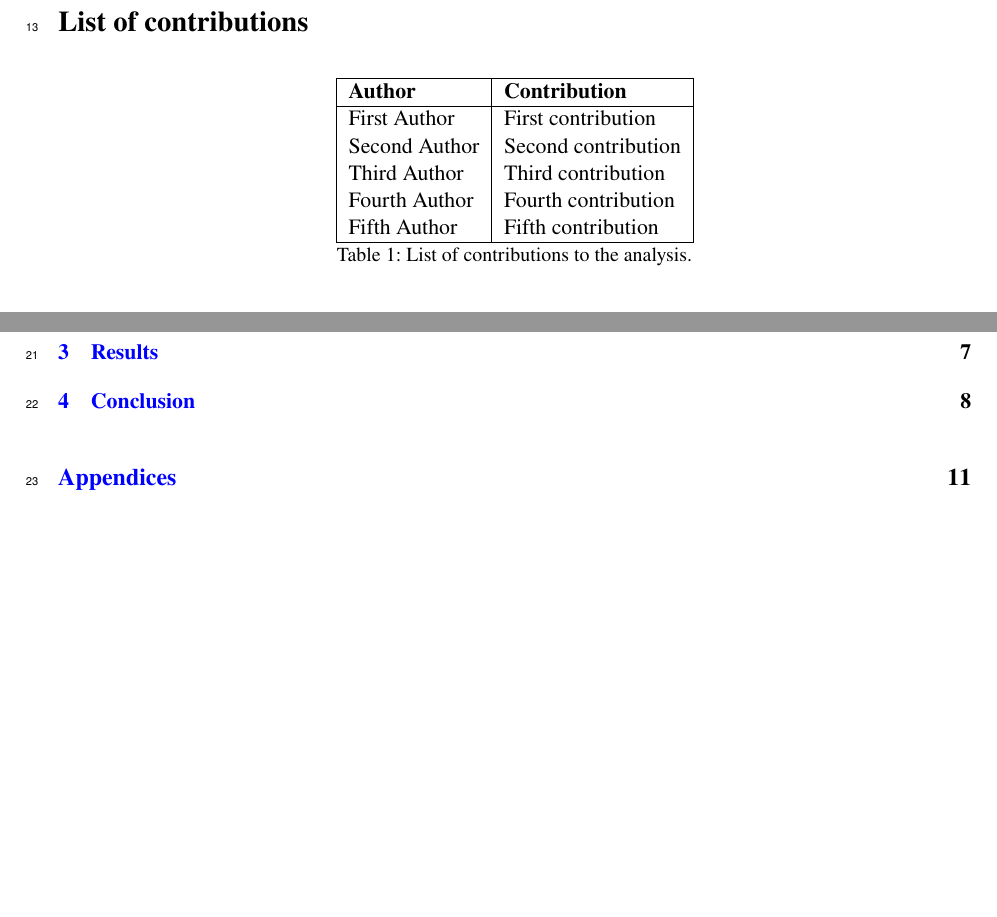
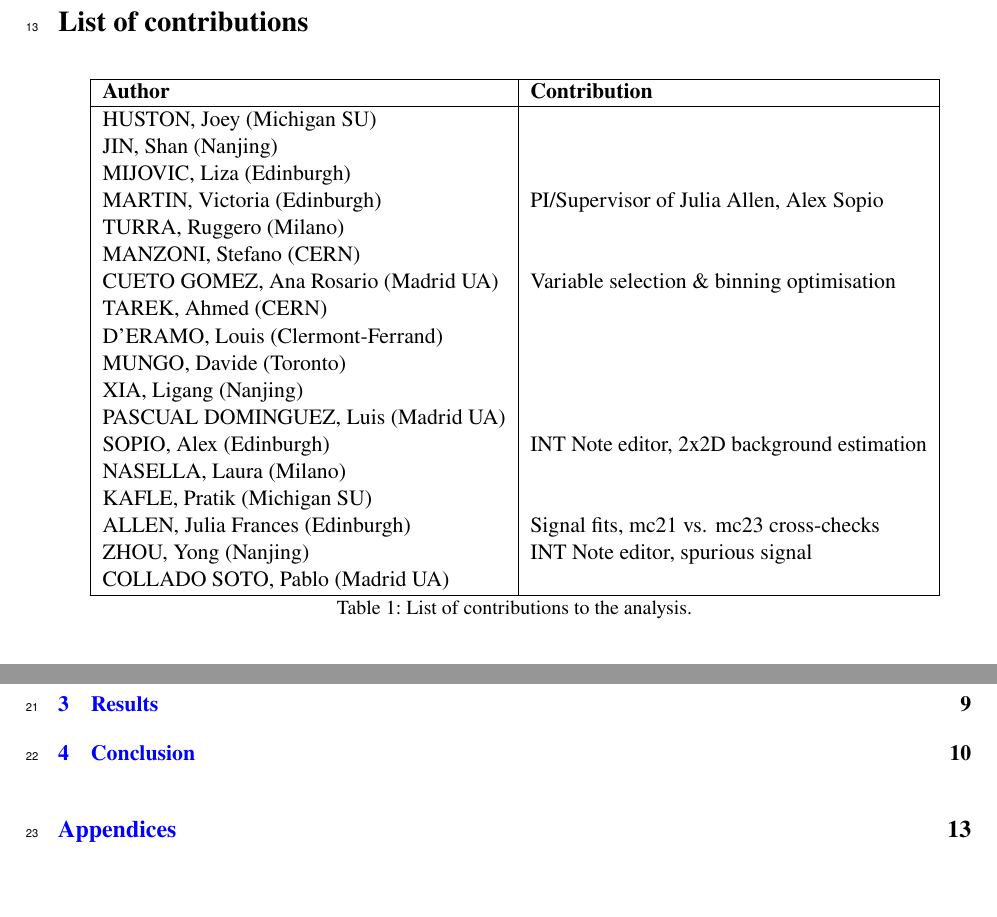
Before and after one commit to yong7/HyydiffXS_ITN, a LaTeX thesis (ANA-HIGP-2024-02-INT1.tex, which reads ANA-HIGP-2024-02-INT1-metadata.tex, sections/frontmatter.tex): two parts of pages 2 and 3 of 11 before the commit and two parts of pages 3 and 4 of 13 after it, joined at a grey line, cut so that both start at the same text. Compiled offline with pdfLaTeX; a LaTeX package or settings file that is missing is left out.

Commit message:
Filling out front matter and moving it into dedcated files.

```diff
--- a/ANA-HIGP-2024-02-INT1-metadata.tex
+++ b/ANA-HIGP-2024-02-INT1-metadata.tex
@@ -4,7 +4,7 @@
 %-------------------------------------------------------------------------------
 
 % Title
-\AtlasTitle{Measurement of Differential Cross-Sections in the Decay of the Higgs Boson to Two Photons Using 300 $\mathrm{fb}^{-1}$ of $p-p$ Collisions at 13.6 TeV with the ATLAS Detector}
+\AtlasTitle{Measurement of Differential Cross-Sections in the Decay of the Higgs Boson to Two Photons Using XXX $\mathrm{fb}^{-1}$ of $p$-$p$ Collisions at 13.6 TeV with the ATLAS Detector}
 
 % Draft version:
 % Should be 1.0 for the first circulation, and 2.0 for the second circulation.
--- a/ANA-HIGP-2024-02-INT1.tex
+++ b/ANA-HIGP-2024-02-INT1.tex
@@ -102,18 +97 @@
-\end{itemize}
-
-\section*{List of contributions}
-
-\begin{table}[h]
-    \centering
-    \begin{tabular}{|l|l|}
-        \hline
-        \textbf{Author} & \textbf{Contribution}  \\
-        \hline
-        First Author & First contribution \\
-        Second Author & Second contribution \\
-        Third Author & Third contribution \\
-        Fourth Author & Fourth contribution \\
-        Fifth Author & Fifth contribution \\
-        \hline
-    \end{tabular}
-    \caption{List of contributions to the analysis.}
+\include{sections/frontmatter.tex}
--- /dev/null
+++ b/sections/frontmatter.tex
@@ -0,0 +1,29 @@
+\section*{List of contributions}
+
+\begin{table}[h]
+    \centering
+    \begin{tabular}{|l|p{7cm}|}
+        \hline
+        \textbf{Author} & \textbf{Contribution}  \\
+        \hline
+        HUSTON, Joey (Michigan SU)	                &  \\
+        JIN, Shan (Nanjing)	                        &  \\
+        MIJOVIC, Liza (Edinburgh)	                &  \\
+        MARTIN, Victoria (Edinburgh)	            & PI/Supervisor of Julia Allen, Alex Sopio \\
+        TURRA, Ruggero (Milano)	                    &  \\
+        MANZONI, Stefano (CERN)	                    &  \\
+        CUETO GOMEZ, Ana Rosario (Madrid UA)	    & Variable selection \& binning optimisation \\
+        TAREK, Ahmed (CERN)	                        &  \\
+        D'ERAMO, Louis (Clermont-Ferrand)	        &  \\
+        MUNGO, Davide (Toronto)	                    &  \\
+        XIA, Ligang (Nanjing)	                    &  \\
+        PASCUAL DOMINGUEZ, Luis (Madrid UA)	        &  \\
+        SOPIO, Alex (Edinburgh)	                    & INT Note editor, 2x2D background estimation \\
+        NASELLA, Laura (Milano)	                    &  \\
+        KAFLE, Pratik (Michigan SU)	                &  \\
+        ALLEN, Julia Frances (Edinburgh)	        & Signal fits, mc21 vs. mc23 cross-checks \\
+        ZHOU, Yong (Nanjing)	                    & INT Note editor, spurious signal \\
+        COLLADO SOTO, Pablo (Madrid UA)	            &  \\
+        \hline
+    \end{tabular}
+    \caption{List of contributions to the analysis.}
```
Also changed, not shown: sections/changelog.tex (added, +8 -0 lines), ANA-HIGP-2024-02-INT1.tex (32 more changed lines), sections/frontmatter.tex (24 more changed lines).
